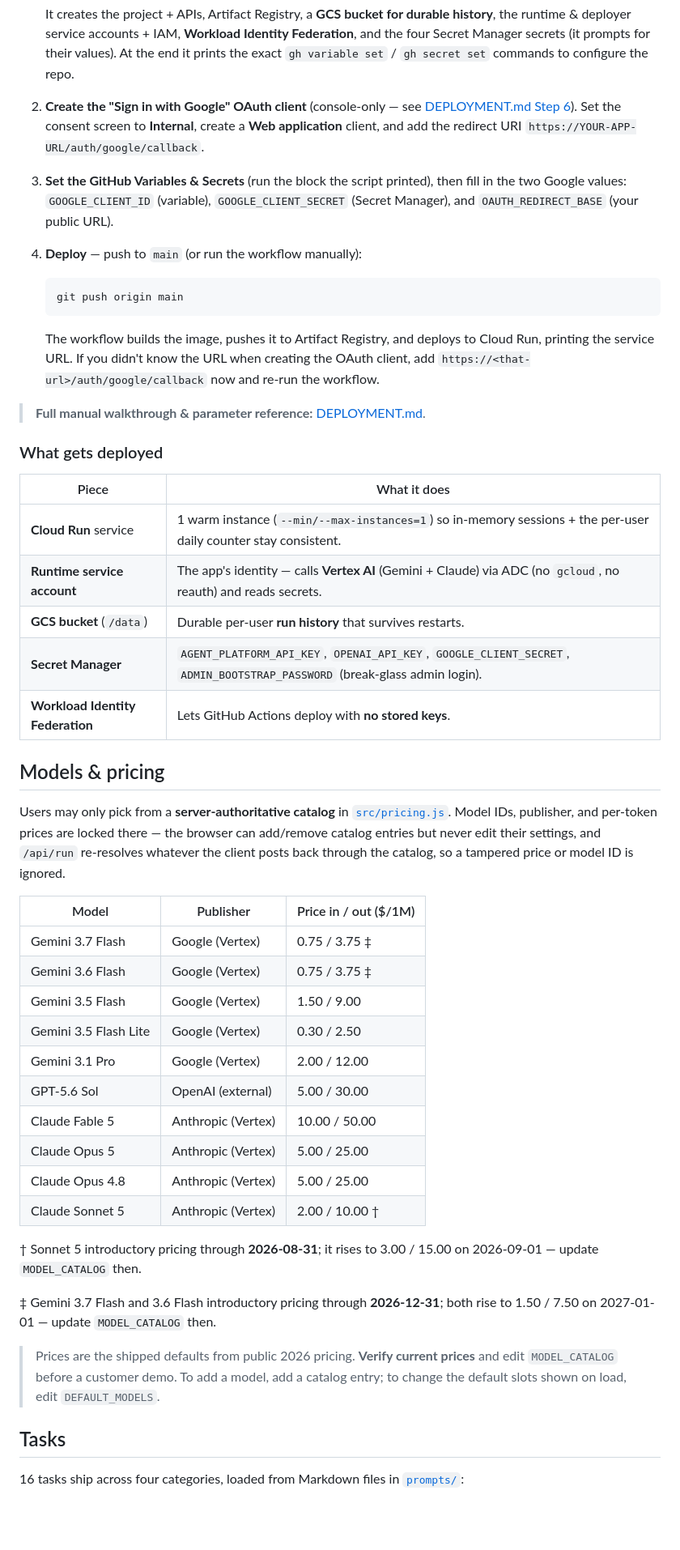
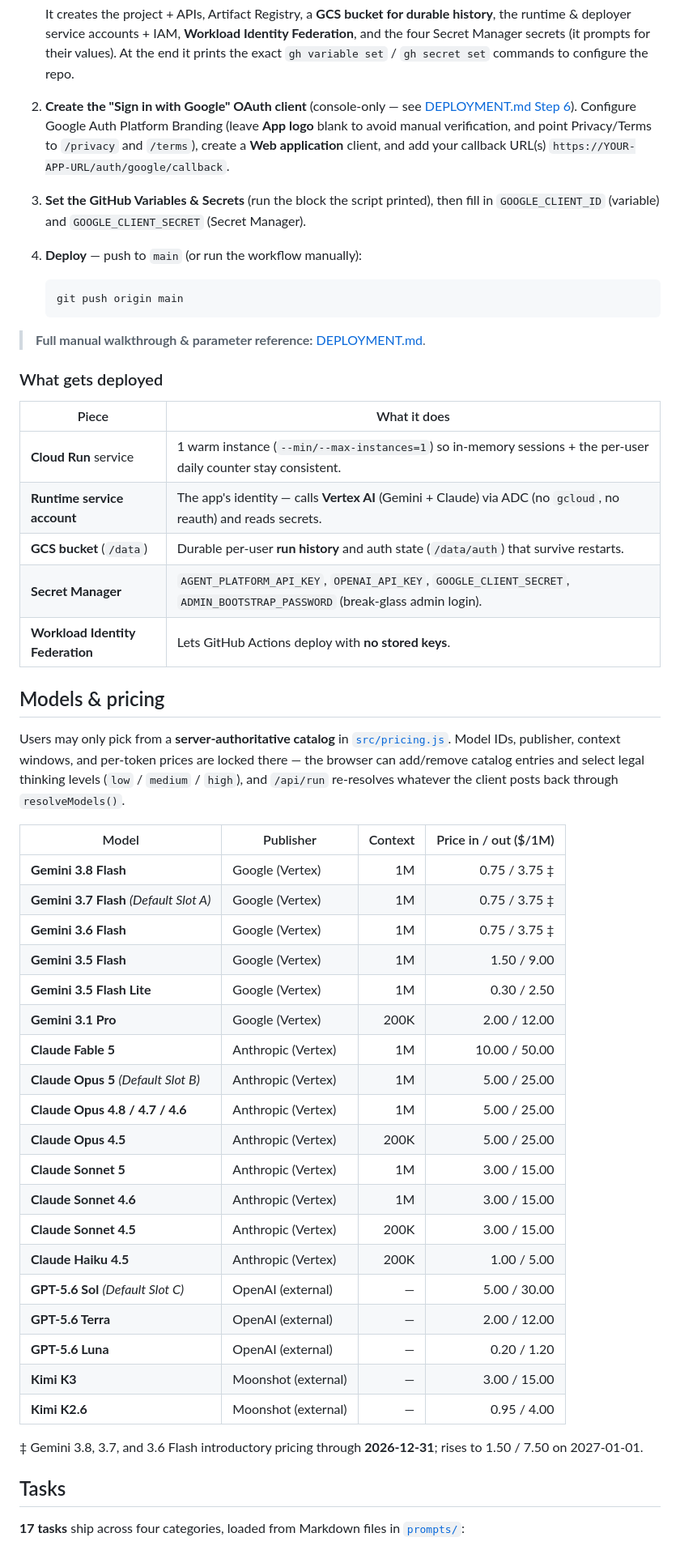
Before and after one commit to UbhiTS/llm-compare, a Markdown page: README.md, the part around the change printed below. Shown: that part at 81% size. Drawn GitHub-style; blank space fills up the shorter version.

````diff
--- a/README.md
+++ b/README.md
@@ -113,22 +122,18 @@ flowchart LR
    commands to configure the repo.
 
 2. **Create the "Sign in with Google" OAuth client** (console-only — see
-   [DEPLOYMENT.md Step 6](DEPLOYMENT.md)). Set the consent screen to **Internal**, create a **Web
-   application** client, and add the redirect URI `https://YOUR-APP-URL/auth/google/callback`.
+   [DEPLOYMENT.md Step 6](DEPLOYMENT.md)). Configure Google Auth Platform Branding (leave **App logo** blank
+   to avoid manual verification, and point Privacy/Terms to `/privacy` and `/terms`), create a **Web
+   application** client, and add your callback URL(s) `https://YOUR-APP-URL/auth/google/callback`.
 
-3. **Set the GitHub Variables & Secrets** (run the block the script printed), then fill in the two
-   Google values: `GOOGLE_CLIENT_ID` (variable), `GOOGLE_CLIENT_SECRET` (Secret Manager), and
-   `OAUTH_REDIRECT_BASE` (your public URL).
+3. **Set the GitHub Variables & Secrets** (run the block the script printed), then fill in
+   `GOOGLE_CLIENT_ID` (variable) and `GOOGLE_CLIENT_SECRET` (Secret Manager).
 
 4. **Deploy** — push to `main` (or run the workflow manually):
 
    ```bash
    git push origin main
    ```
-
-   The workflow builds the image, pushes it to Artifact Registry, and deploys to Cloud Run, printing the
-   service URL. If you didn't know the URL when creating the OAuth client, add
-   `https://<that-url>/auth/google/callback` now and re-run the workflow.
 
 > **Full manual walkthrough & parameter reference:** [DEPLOYMENT.md](DEPLOYMENT.md).
 
@@ -138,39 +143,42 @@ flowchart LR
 |---|---|
 | **Cloud Run** service | 1 warm instance (`--min/--max-instances=1`) so in-memory sessions + the per-user daily counter stay consistent. |
 | **Runtime service account** | The app's identity — calls **Vertex AI** (Gemini + Claude) via ADC (no `gcloud`, no reauth) and reads secrets. |
-| **GCS bucket** (`/data`) | Durable per-user **run history** that survives restarts. |
+| **GCS bucket** (`/data`) | Durable per-user **run history** and auth state (`/data/auth`) that survive restarts. |
 | **Secret Manager** | `AGENT_PLATFORM_API_KEY`, `OPENAI_API_KEY`, `GOOGLE_CLIENT_SECRET`, `ADMIN_BOOTSTRAP_PASSWORD` (break-glass admin login). |
 | **Workload Identity Federation** | Lets GitHub Actions deploy with **no stored keys**. |
 
 ## Models & pricing
 
 Users may only pick from a **server-authoritative catalog** in [`src/pricing.js`](src/pricing.js). Model
-IDs, publisher, and per-token prices are locked there — the browser can add/remove catalog entries but
-never edit their settings, and `/api/run` re-resolves whatever the client posts back through the catalog,
-so a tampered price or model ID is ignored.
+IDs, publisher, context windows, and per-token prices are locked there — the browser can add/remove catalog entries
+and select legal thinking levels (`low` / `medium` / `high`), and `/api/run` re-resolves whatever the client posts
+back through `resolveModels()`.
 
-| Model | Publisher | Price in / out ($/1M) |
-|---|---|---|
-| Gemini 3.7 Flash | Google (Vertex) | 0.75 / 3.75 ‡ |
-| Gemini 3.6 Flash | Google (Vertex) | 0.75 / 3.75 ‡ |
-| Gemini 3.5 Flash | Google (Vertex) | 1.50 / 9.00 |
-| Gemini 3.5 Flash Lite | Google (Vertex) | 0.30 / 2.50 |
-| Gemini 3.1 Pro | Google (Vertex) | 2.00 / 12.00 |
-| GPT-5.6 Sol | OpenAI (external) | 5.00 / 30.00 |
-| Claude Fable 5 | Anthropic (Vertex) | 10.00 / 50.00 |
-| Claude Opus 5 | Anthropic (Vertex) | 5.00 / 25.00 |
-| Claude Opus 4.8 | Anthropic (Vertex) | 5.00 / 25.00 |
-| Claude Sonnet 5 | Anthropic (Vertex) | 2.00 / 10.00 † |
+| Model | Publisher | Context | Price in / out ($/1M) |
+|---|---|---:|---:|
+| **Gemini 3.8 Flash** | Google (Vertex) | 1M | 0.75 / 3.75 ‡ |
+| **Gemini 3.7 Flash** *(Default Slot A)* | Google (Vertex) | 1M | 0.75 / 3.75 ‡ |
+| **Gemini 3.6 Flash** | Google (Vertex) | 1M | 0.75 / 3.75 ‡ |
+| **Gemini 3.5 Flash** | Google (Vertex) | 1M | 1.50 / 9.00 |
+| **Gemini 3.5 Flash Lite** | Google (Vertex) | 1M | 0.30 / 2.50 |
+| **Gemini 3.1 Pro** | Google (Vertex) | 200K | 2.00 / 12.00 |
+| **Claude Fable 5** | Anthropic (Vertex) | 1M | 10.00 / 50.00 |
+| **Claude Opus 5** *(Default Slot B)* | Anthropic (Vertex) | 1M | 5.00 / 25.00 |
+| **Claude Opus 4.8 / 4.7 / 4.6** | Anthropic (Vertex) | 1M | 5.00 / 25.00 |
+| **Claude Opus 4.5** | Anthropic (Vertex) | 200K | 5.00 / 25.00 |
+| **Claude Sonnet 5** | Anthropic (Vertex) | 1M | 3.00 / 15.00 |
+| **Claude Sonnet 4.6** | Anthropic (Vertex) | 1M | 3.00 / 15.00 |
+| **Claude Sonnet 4.5** | Anthropic (Vertex) | 200K | 3.00 / 15.00 |
+| **Claude Haiku 4.5** | Anthropic (Vertex) | 200K | 1.00 / 5.00 |
+| **GPT-5.6 Sol** *(Default Slot C)* | OpenAI (external) | — | 5.00 / 30.00 |
+| **GPT-5.6 Terra** | OpenAI (external) | — | 2.00 / 12.00 |
+| **GPT-5.6 Luna** | OpenAI (external) | — | 0.20 / 1.20 |
+| **Kimi K3** | Moonshot (external) | — | 3.00 / 15.00 |
+| **Kimi K2.6** | Moonshot (external) | — | 0.95 / 4.00 |
 
-† Sonnet 5 introductory pricing through **2026-08-31**; it rises to 3.00 / 15.00 on 2026-09-01 — update `MODEL_CATALOG` then.
-
-‡ Gemini 3.7 Flash and 3.6 Flash introductory pricing through **2026-12-31**; both rise to 1.50 / 7.50 on 2027-01-01 — update `MODEL_CATALOG` then.
-
-> Prices are the shipped defaults from public 2026 pricing. **Verify current prices** and edit
-> `MODEL_CATALOG` before a customer demo. To add a model, add a catalog entry; to change the default
-> slots shown on load, edit `DEFAULT_MODELS`.
+‡ Gemini 3.8, 3.7, and 3.6 Flash introductory pricing through **2026-12-31**; rises to 1.50 / 7.50 on 2027-01-01.
 
 ## Tasks
 
-16 tasks ship across four categories, loaded from Markdown files in [`prompts/`](prompts/):
+**17 tasks** ship across four categories, loaded from Markdown files in [`prompts/`](prompts/):
 
````
Also changed, not shown: other parts of README.md (+64 -75 lines), DEPLOYMENT.md (+17 -15 lines), docs/screenshots/01-arena-setup.png (added), docs/screenshots/02-live-streaming-race.png (added), docs/screenshots/03-completed-race.png (added), docs/screenshots/04-live-scorecard.png (added), docs/screenshots/05-run-history.png (added), 2 other files.
